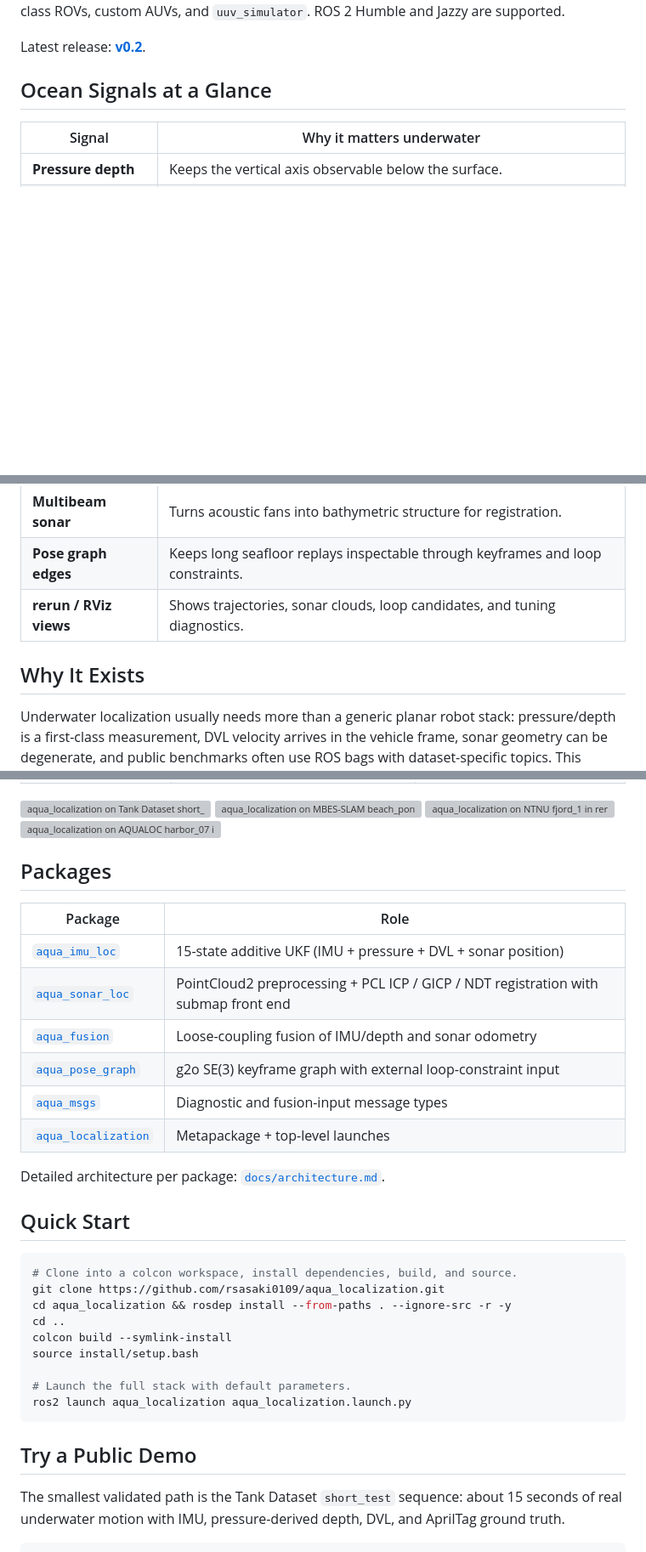
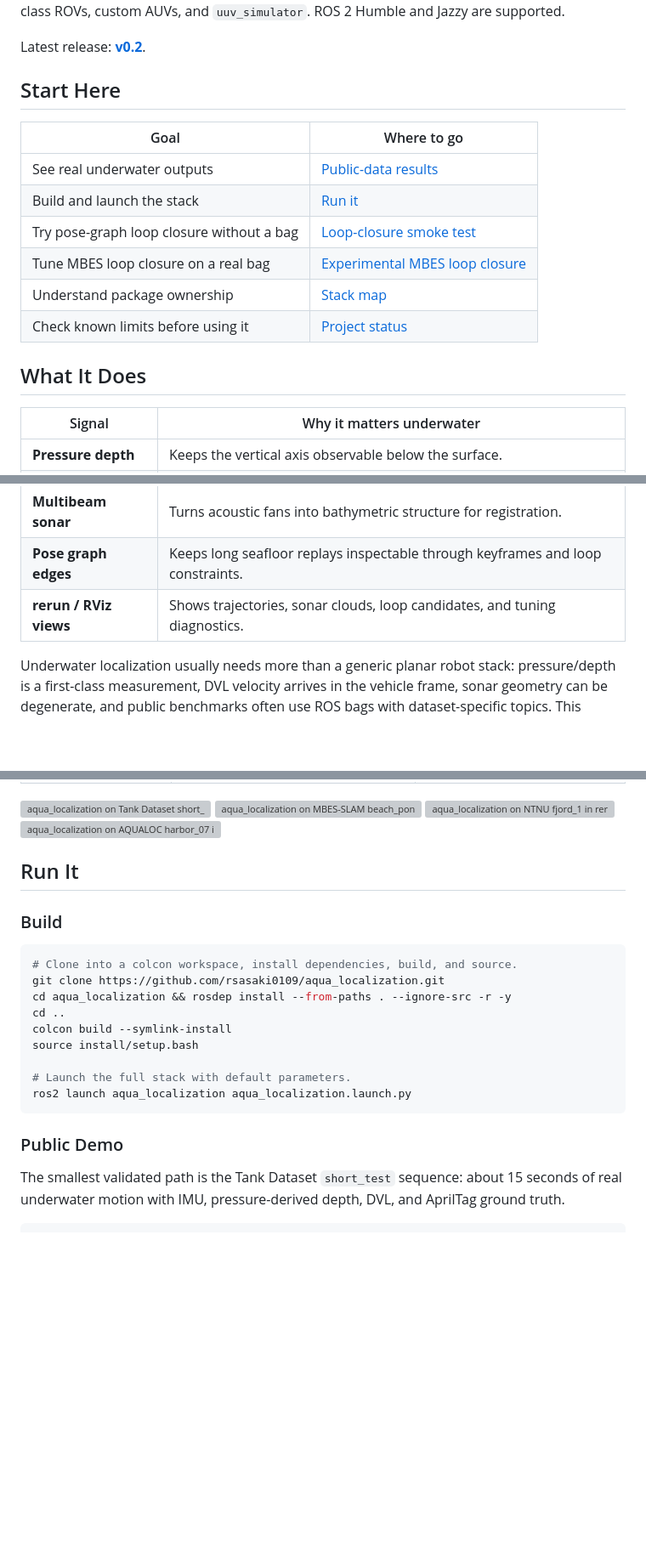
Before and after one commit to rsasaki0109/aqua_localization, a Markdown page: README.md, 3 parts joined by grey strips. Shown at 85% size. Rendered like a GitHub page; blank space fills up the shorter version; grey boxes are pictures that could not be loaded.

Commit message:
Organize README navigation and sections

````diff
--- a/README.md
+++ b/README.md
@@ -32,7 +32,18 @@ custom AUVs, and `uuv_simulator`. ROS 2 Humble and Jazzy are supported.
 
 Latest release: **[v0.2](https://github.com/rsasaki0109/aqua_localization/releases/tag/v0.2)**.
 
-## Ocean Signals at a Glance
+## Start Here
+
+| Goal | Where to go |
+|------|-------------|
+| See real underwater outputs | [Public-data results](#public-data-results) |
+| Build and launch the stack | [Run it](#run-it) |
+| Try pose-graph loop closure without a bag | [Loop-closure smoke test](#loop-closure-smoke-test) |
+| Tune MBES loop closure on a real bag | [Experimental MBES loop closure](#experimental-mbes-loop-closure) |
+| Understand package ownership | [Stack map](#stack-map) |
+| Check known limits before using it | [Project status](#project-status) |
+
+## What It Does
 
 | Signal | Why it matters underwater |
 |--------|---------------------------|
@@ -41,8 +52,6 @@ Latest release: **[v0.2](https://github.com/rsasaki0109/aqua_localization/releas
 | **Multibeam sonar** | Turns acoustic fans into bathymetric structure for registration. |
 | **Pose graph edges** | Keeps long seafloor replays inspectable through keyframes and loop constraints. |
 | **rerun / RViz views** | Shows trajectories, sonar clouds, loop candidates, and tuning diagnostics. |
-
-## Why It Exists
 
 Underwater localization usually needs more than a generic planar robot
 stack: pressure/depth is a first-class measurement, DVL velocity arrives
@@ -70,20 +79,9 @@ instead of hand-captured screenshots.
   <img src="docs/media/aqualoc_harbor_07_rerun.png" alt="aqua_localization on AQUALOC harbor_07 in rerun.io" width="49%">
 </p>
 
-## Packages
+## Run It
 
-| Package | Role |
-|---------|------|
-| [`aqua_imu_loc`](aqua_imu_loc) | 15-state additive UKF (IMU + pressure + DVL + sonar position) |
-| [`aqua_sonar_loc`](aqua_sonar_loc) | PointCloud2 preprocessing + PCL ICP / GICP / NDT registration with submap front end |
-| [`aqua_fusion`](aqua_fusion) | Loose-coupling fusion of IMU/depth and sonar odometry |
-| [`aqua_pose_graph`](aqua_pose_graph) | g2o SE(3) keyframe graph with external loop-constraint input |
-| [`aqua_msgs`](aqua_msgs) | Diagnostic and fusion-input message types |
-| [`aqua_localization`](aqua_localization) | Metapackage + top-level launches |
-
-Detailed architecture per package: [`docs/architecture.md`](docs/architecture.md).
-
-## Quick Start
+### Build
 
 ```bash
 # Clone into a colcon workspace, install dependencies, build, and source.
@@ -97,7 +95,7 @@ source install/setup.bash
 ros2 launch aqua_localization aqua_localization.launch.py
 ```
 
-## Try a Public Demo
+### Public Demo
 
 The smallest validated path is the Tank Dataset `short_test` sequence:
 about 15 seconds of real underwater motion with IMU, pressure-derived
````
Also changed, not shown: other parts of README.md (+19 -4 lines).
